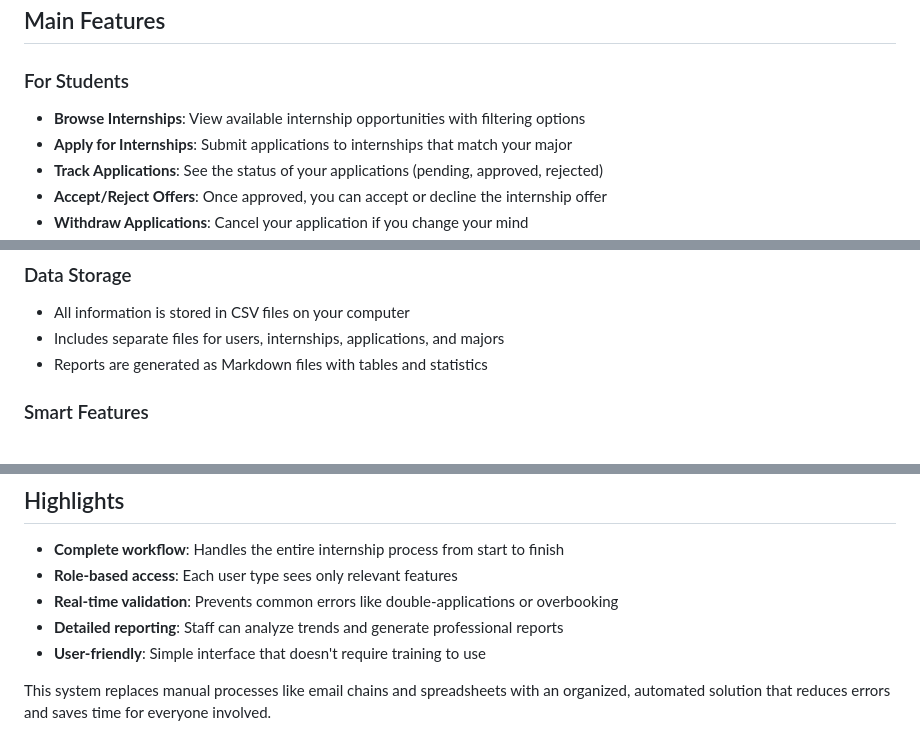
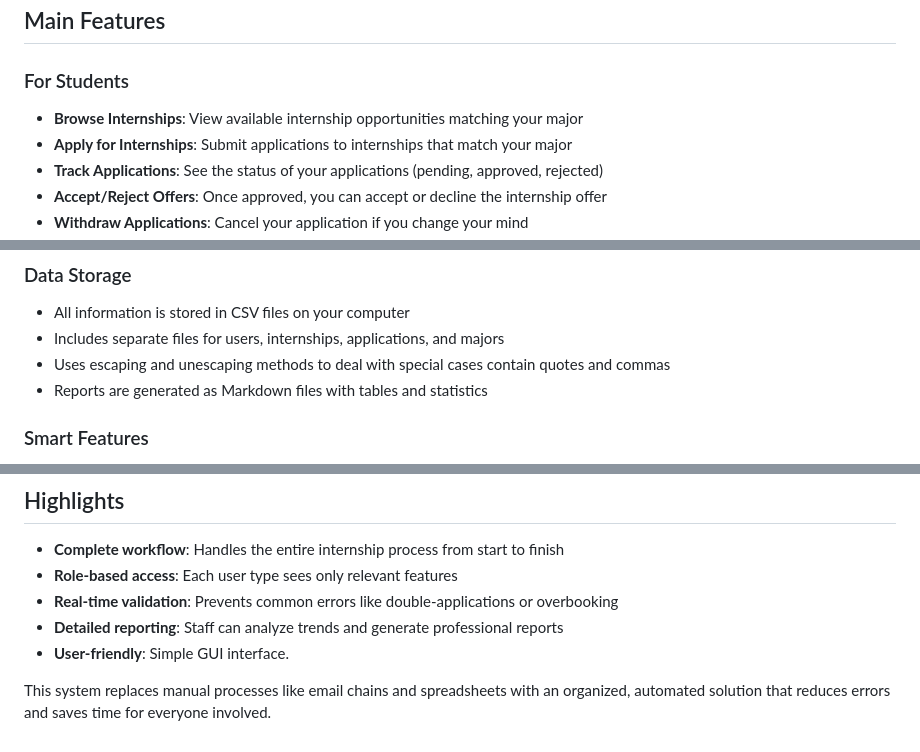
Before and after one commit to AIPEAC/SC2002-OOP, a Markdown page: README.md, 3 parts joined by grey strips. Rendered like a GitHub page.

Commit message:
doc(README): update README with new features and improvements

```diff
--- a/README.md
+++ b/README.md
@@ -19,7 +19,7 @@ This is a desktop application built in Java that helps manage internship opportu
 ## Main Features
 
 ### For Students
-- **Browse Internships**: View available internship opportunities with filtering options
+- **Browse Internships**: View available internship opportunities matching your major
 - **Apply for Internships**: Submit applications to internships that match your major
 - **Track Applications**: See the status of your applications (pending, approved, rejected)
 - **Accept/Reject Offers**: Once approved, you can accept or decline the internship offer
@@ -64,6 +64,7 @@ This is a desktop application built in Java that helps manage internship opportu
 ### Data Storage
 - All information is stored in CSV files on your computer
 - Includes separate files for users, internships, applications, and majors
+- Uses escaping and unescaping methods to deal with special cases contain quotes and commas
 - Reports are generated as Markdown files with tables and statistics
 
 ### Smart Features
@@ -95,6 +96,6 @@ The application uses Java Swing with simple button-based menus:
 - **Role-based access**: Each user type sees only relevant features
 - **Real-time validation**: Prevents common errors like double-applications or overbooking
 - **Detailed reporting**: Staff can analyze trends and generate professional reports
-- **User-friendly**: Simple interface that doesn't require training to use
+- **User-friendly**: Simple GUI interface.
 
 This system replaces manual processes like email chains and spreadsheets with an organized, automated solution that reduces errors and saves time for everyone involved.
```
